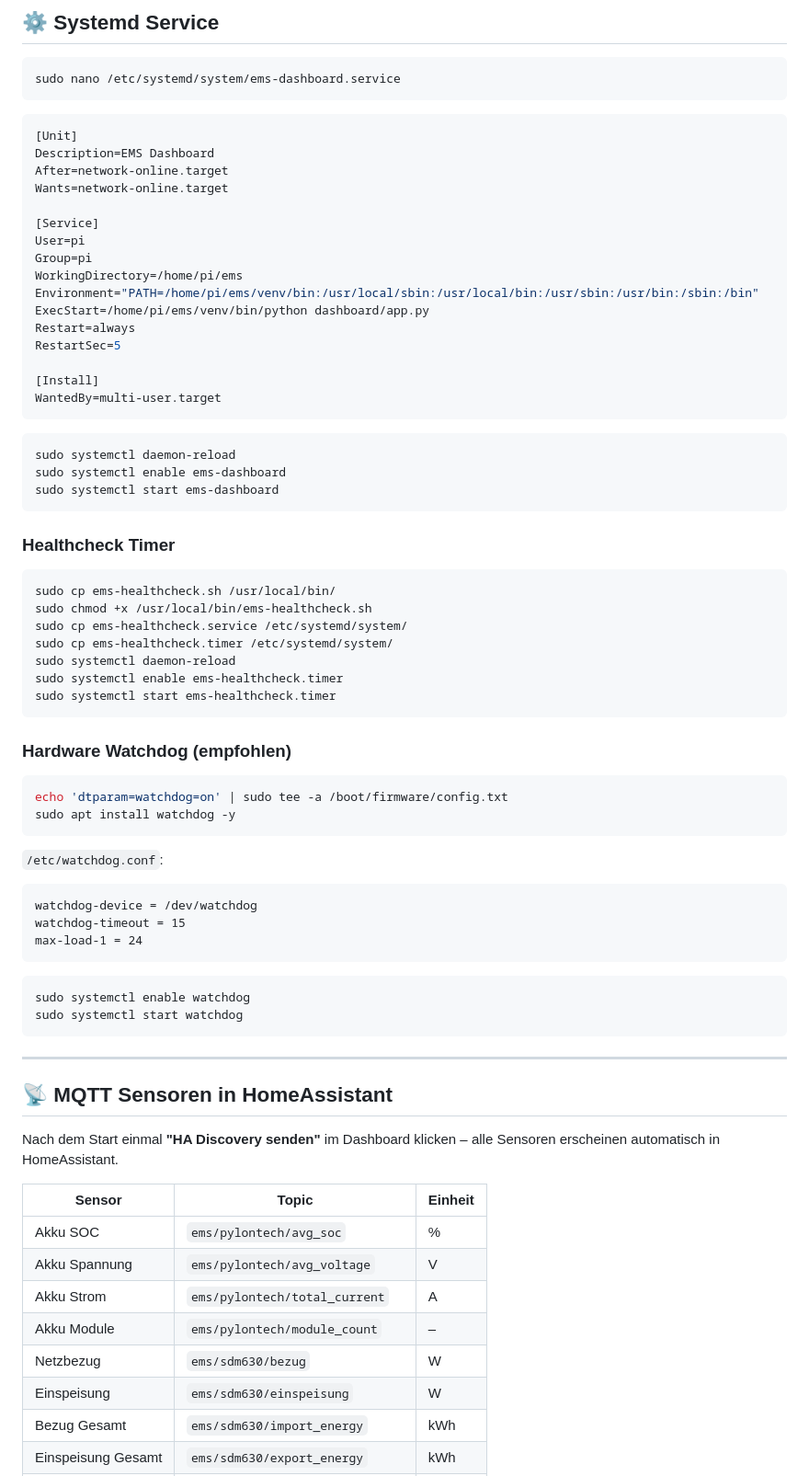
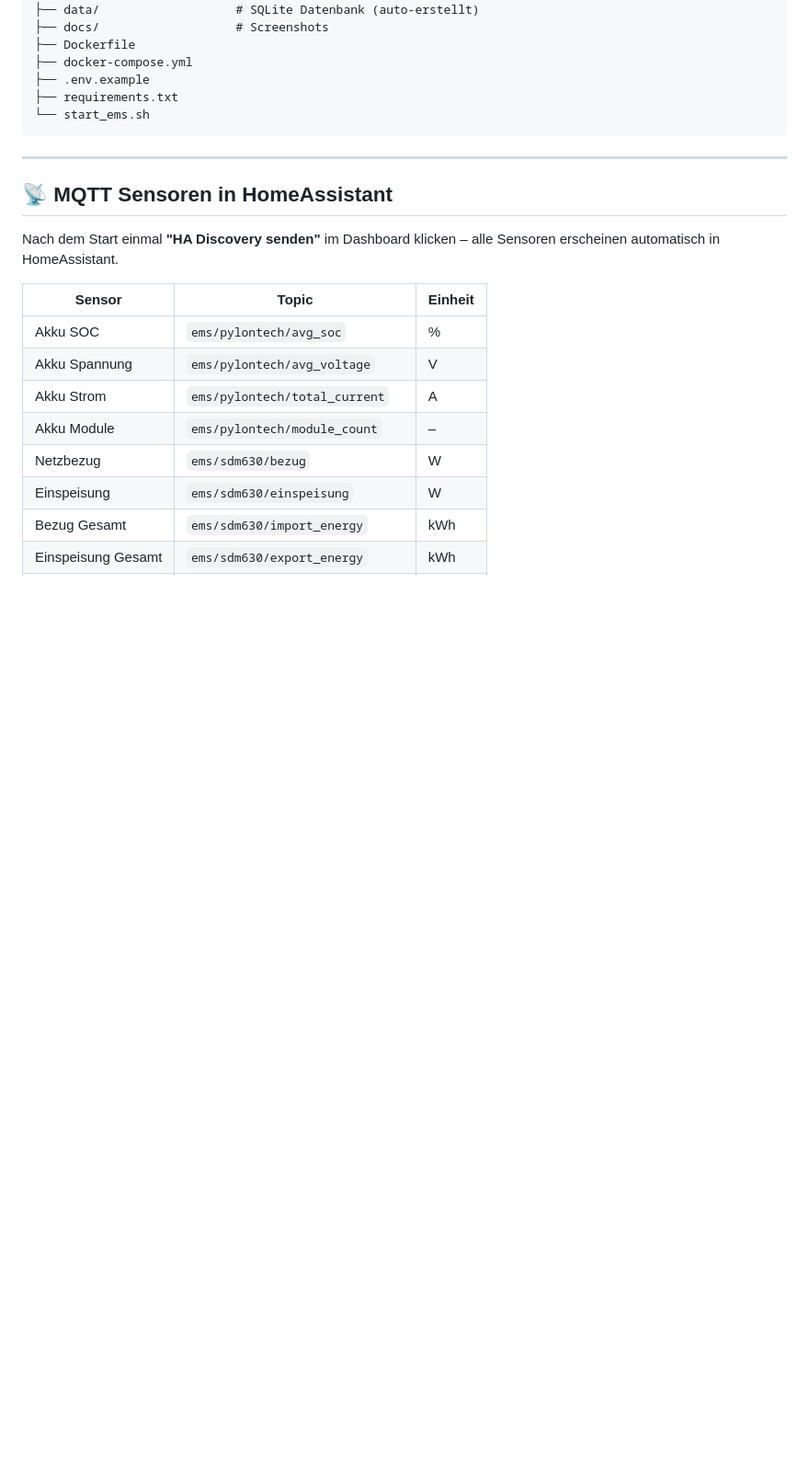
Before and after one commit to quompacc/fsp-hybrid-monitor, a Markdown page: README.md, the part around one of its changes. Shown at 92% size. Drawn GitHub-style; blank space fills up the shorter version.

````diff
--- a/README.md
+++ b/README.md
@@ -175,63 +229,10 @@ python3 dashboard/app.py
-## ⚙️ Systemd Service
-
-```bash
-sudo nano /etc/systemd/system/ems-dashboard.service
-```
-
-```ini
-[Unit]
-Description=EMS Dashboard
-After=network-online.target
-Wants=network-online.target
-
-[Service]
-User=pi
-Group=pi
-WorkingDirectory=/home/pi/ems
-Environment="PATH=/home/pi/ems/venv/bin:/usr/local/sbin:/usr/local/bin:/usr/sbin:/usr/bin:/sbin:/bin"
-ExecStart=/home/pi/ems/venv/bin/python dashboard/app.py
-Restart=always
-RestartSec=5
-
-[Install]
-WantedBy=multi-user.target
-```
-
-```bash
-sudo systemctl daemon-reload
-sudo systemctl enable ems-dashboard
-sudo systemctl start ems-dashboard
-```
-
-### Healthcheck Timer
-
-```bash
-sudo cp ems-healthcheck.sh /usr/local/bin/
-sudo chmod +x /usr/local/bin/ems-healthcheck.sh
-sudo cp ems-healthcheck.service /etc/systemd/system/
-sudo cp ems-healthcheck.timer /etc/systemd/system/
-sudo systemctl daemon-reload
-sudo systemctl enable ems-healthcheck.timer
-sudo systemctl start ems-healthcheck.timer
-```
-
-### Hardware Watchdog (empfohlen)
-
-```bash
-echo 'dtparam=watchdog=on' | sudo tee -a /boot/firmware/config.txt
-sudo apt install watchdog -y
-```
-
-`/etc/watchdog.conf`:
-```
-watchdog-device = /dev/watchdog
-watchdog-timeout = 15
-max-load-1 = 24
-```
-
-```bash
-sudo systemctl enable watchdog
-sudo systemctl start watchdog
+├── data/                   # SQLite Datenbank (auto-erstellt)
+├── docs/                   # Screenshots
+├── Dockerfile
+├── docker-compose.yml
+├── .env.example
+├── requirements.txt
+└── start_ems.sh
 ```
 
 ---
@@ -241,7 +242,7 @@ sudo systemctl start watchdog
 Nach dem Start einmal **"HA Discovery senden"** im Dashboard klicken – alle Sensoren erscheinen automatisch in HomeAssistant.
 
 | Sensor | Topic | Einheit |
-|--------|-------|---------|
+|---|---|---|
 | Akku SOC | `ems/pylontech/avg_soc` | % |
 | Akku Spannung | `ems/pylontech/avg_voltage` | V |
 | Akku Strom | `ems/pylontech/total_current` | A |
````
Also changed, not shown: other parts of README.md (+146 -92 lines).
